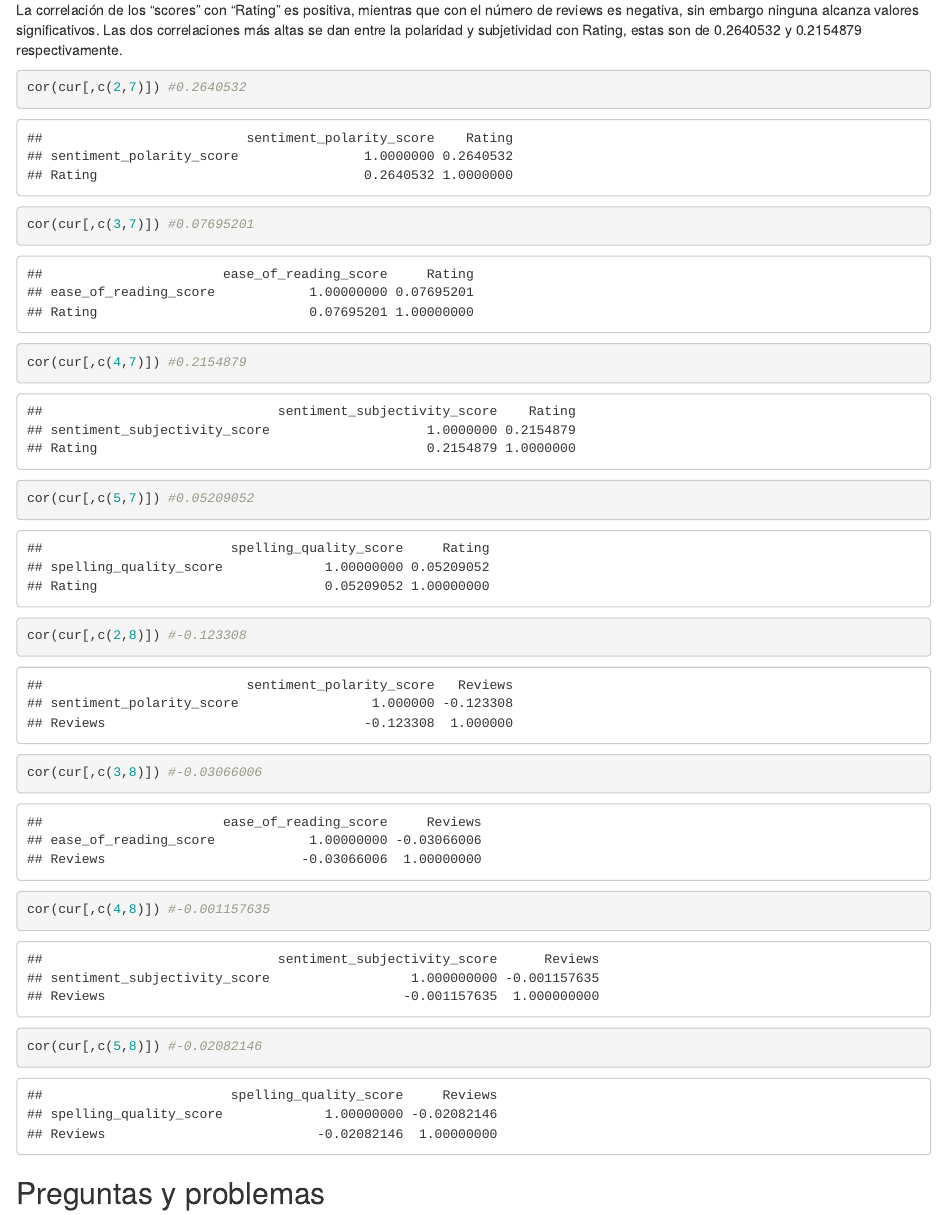
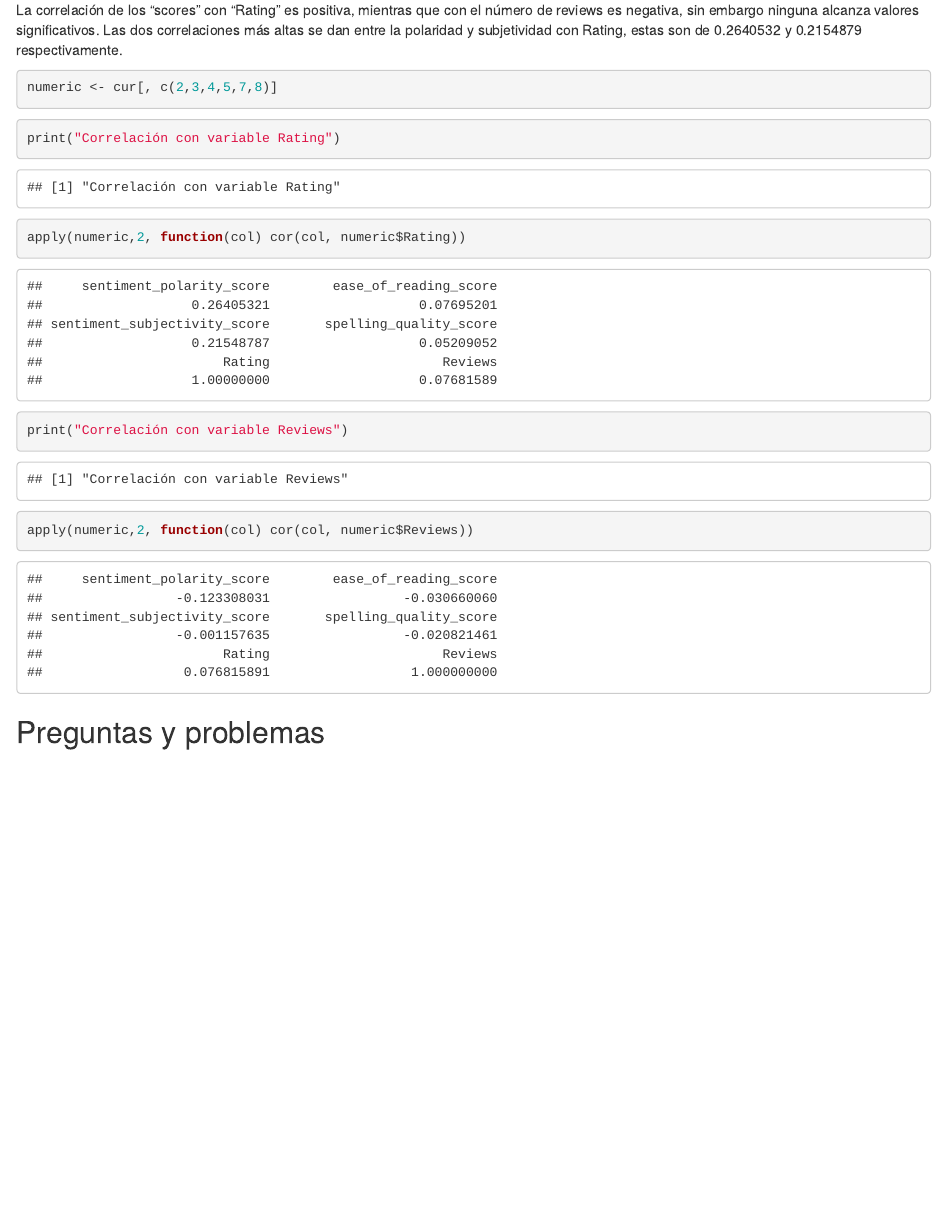
Before and after one commit to G-Urrea/Google-Play-Store-Mining, an R Markdown document (Informe_markdown.Rmd): the page in a window 1100 px wide, from 16290 px down. The pictures show the output file Informe_markdown.html that the author committed with the source, opened offline.

Commit message:
Cambio en forma de calcular correlación
Se cambia la forma en que se calcula la correlación entre los scores y el rating/reviews, de forma de tener menos outputs

````diff
--- a/Informe_markdown.Rmd
+++ b/Informe_markdown.Rmd
@@ -276,14 +276,17 @@ sum(cur$Type)
 La correlación de los "scores" con “Rating” es positiva, mientras que con el número de reviews es negativa, sin embargo ninguna alcanza valores significativos. Las dos correlaciones más altas se dan entre la polaridad y subjetividad con Rating, estas son de 0.2640532 y 0.2154879 respectivamente.
 
 ```{r}
-cor(cur[,c(2,7)]) #0.2640532
-cor(cur[,c(3,7)]) #0.07695201
-cor(cur[,c(4,7)]) #0.2154879
-cor(cur[,c(5,7)]) #0.05209052
-cor(cur[,c(2,8)]) #-0.123308
-cor(cur[,c(3,8)]) #-0.03066006
-cor(cur[,c(4,8)]) #-0.001157635
-cor(cur[,c(5,8)]) #-0.02082146
+numeric <- cur[, c(2,3,4,5,7,8)]
+```
+
+```{r}
+print("Correlación con variable Rating")
+apply(numeric,2, function(col) cor(col, numeric$Rating))
+```
+
+```{r}
+print("Correlación con variable Reviews")
+apply(numeric,2, function(col) cor(col, numeric$Reviews))
 ```
 
 
````
Also changed, not shown: Informe_markdown.html.
